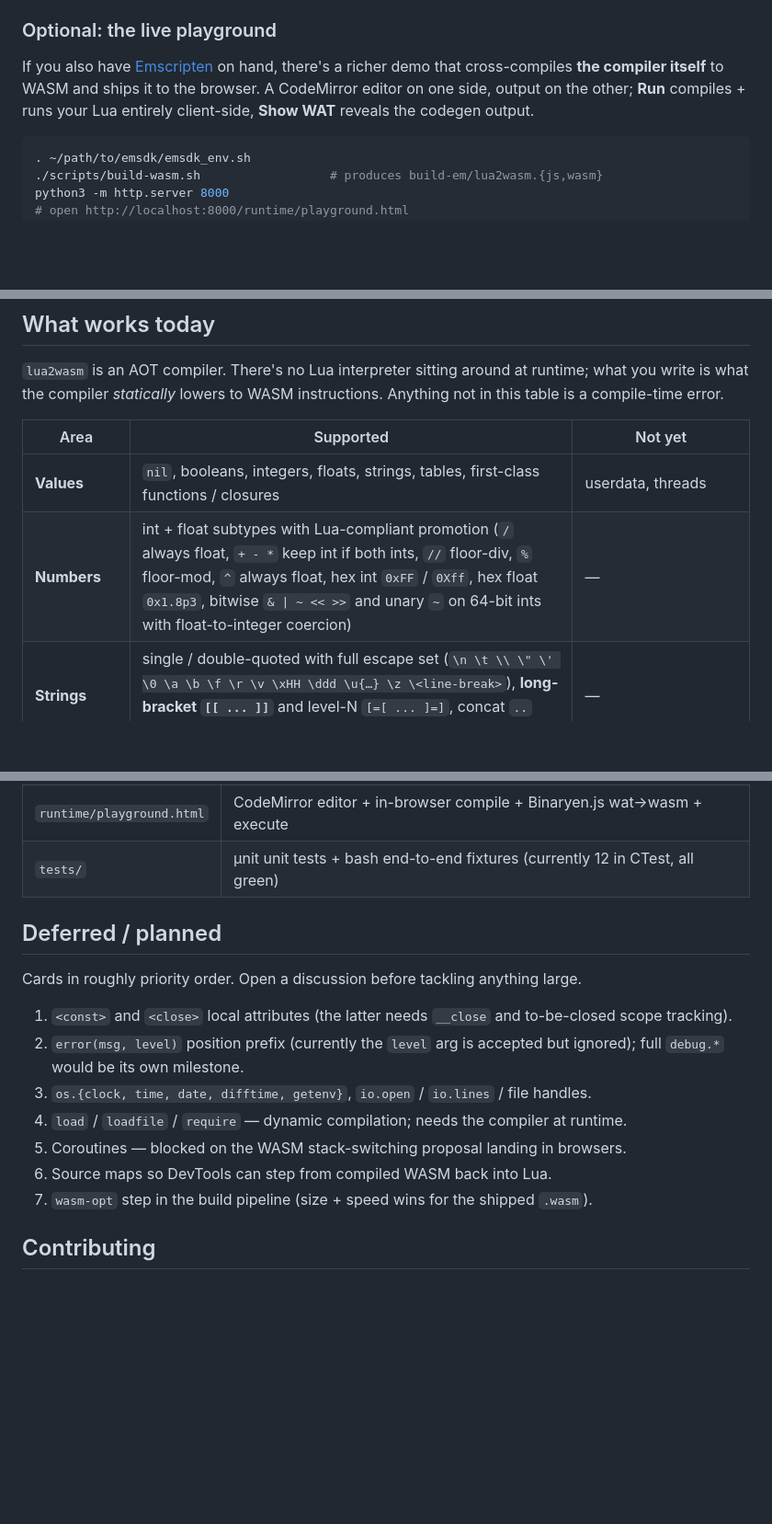
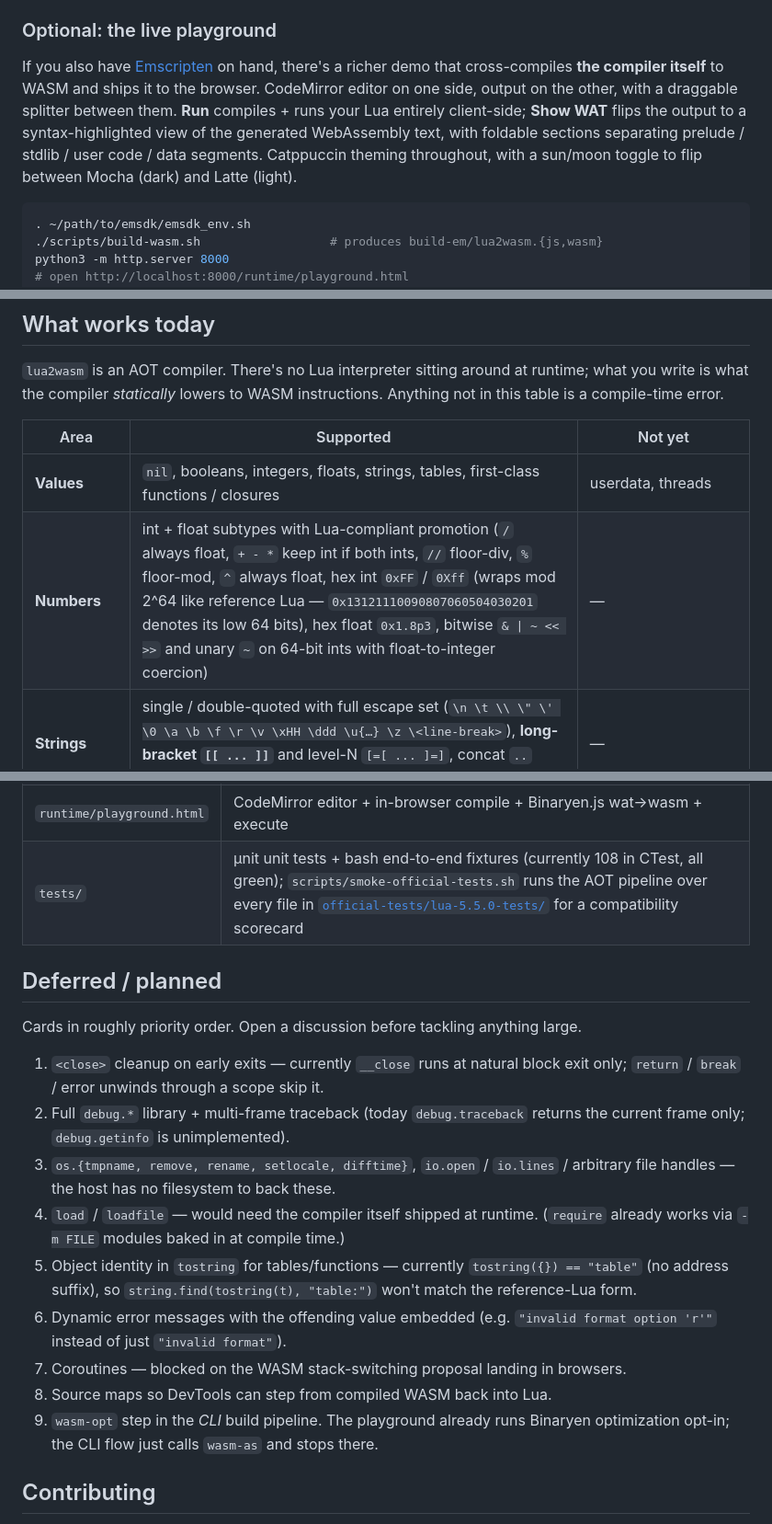
Before and after one commit to rhmoller/lua2wasm, a Markdown page: README.md, 3 parts joined by grey strips. Shown at 92% size. Rendered like a GitHub page; blank space fills up the shorter version.

Commit message:
docs: bring README in sync with recent work
* Standard lib: document `os.{time, clock, date, getenv, exit, execute}`,
  `io.{stdout, stderr, stdin}` file handles, `collectgarbage` mode
  round-trip, `load`/`loadfile` as nil-returning stubs, and
  `string.unpack` "does not fit" overflow detection. `utf8.codes`
  raises `invalid UTF-8 code` with src:line. Shift `os.*` out of the
  "Not yet" column (only filesystem-bound os.* items remain).

* Errors: list the spec-shaped internal messages and the `table
  overflow` guard that fires before WASM array.new traps so pcall
  can catch runaway allocations.

* Numbers: note hex int literals wrap mod 2^64 like reference Lua.

* Playground: mention the draggable splitter, the WAT viewer's
  syntax highlighting and foldable sections, and the
  Mocha/Latte theme toggle.

* Deferred list: refresh — drop items that are done, add the real
  remaining gaps (`<close>` early-exit cleanup, multi-frame
  traceback, dynamic error message values, tostring-object identity).

* Bump the test count from 12 to 108 and mention the
  scripts/smoke-official-tests.sh compatibility check against the
  upstream Lua 5.5 suite.

````diff
--- a/README.md
+++ b/README.md
@@ -44,9 +44,12 @@ Or wrap that module up as a self-contained HTML page (no server needed) with
 
 If you also have [Emscripten](https://emscripten.org/) on hand, there's a
 richer demo that cross-compiles **the compiler itself** to WASM and ships it
-to the browser. A CodeMirror editor on one side, output on the other; **Run**
-compiles + runs your Lua entirely client-side, **Show WAT** reveals the
-codegen output.
+to the browser. CodeMirror editor on one side, output on the other, with
+a draggable splitter between them. **Run** compiles + runs your Lua entirely
+client-side; **Show WAT** flips the output to a syntax-highlighted view of the
+generated WebAssembly text, with foldable sections separating prelude /
+stdlib / user code / data segments. Catppuccin theming throughout, with a
+sun/moon toggle to flip between Mocha (dark) and Latte (light).
 
 ```sh
 . ~/path/to/emsdk/emsdk_env.sh
@@ -88,7 +91,7 @@ instructions. Anything not in this table is a compile-time error.
 | Area              | Supported                                                                                                                                                                                                                                                                       | Not yet                                                          |
 |-------------------|---------------------------------------------------------------------------------------------------------------------------------------------------------------------------------------------------------------------------------------------------------------------------------|------------------------------------------------------------------|
 | **Values**        | `nil`, booleans, integers, floats, strings, tables, first-class functions / closures                                                                                                                                                                                                                            | userdata, threads                                                |
-| **Numbers**       | int + float subtypes with Lua-compliant promotion (`/` always float, `+ - *` keep int if both ints, `//` floor-div, `%` floor-mod, `^` always float, hex int `0xFF` / `0Xff`, hex float `0x1.8p3`, bitwise `& \| ~ << >>` and unary `~` on 64-bit ints with float-to-integer coercion)                            | —                                                                |
+| **Numbers**       | int + float subtypes with Lua-compliant promotion (`/` always float, `+ - *` keep int if both ints, `//` floor-div, `%` floor-mod, `^` always float, hex int `0xFF` / `0Xff` (wraps mod 2^64 like reference Lua — `0x13121110090807060504030201` denotes its low 64 bits), hex float `0x1.8p3`, bitwise `& \| ~ << >>` and unary `~` on 64-bit ints with float-to-integer coercion)                            | —                                                                |
 | **Strings**       | single / double-quoted with full escape set (`\n \t \\ \" \' \0 \a \b \f \r \v \xHH \ddd \u{…} \z \<line-break>`), **long-bracket `[[ ... ]]`** and level-N `[=[ ... ]=]`, concat `..` (with `__concat`), length `#` (with `__len`), structural equality                                                         | —                                                                |
 | **Tables**        | array part + hash part, positional / named / `[expr]=` constructors, `t.k` and `t[k]` read+write, nil-assignment delete, `#t` border rule, nesting, identity equality via `ref.eq` (table keys work as in Lua)                                                                                                  | metatable performance tricks                                     |
 | **Locals**        | `local x`, `local x, y, z = …`, lexical block scoping, shadowing, **`<const>` (compile-time reassignment error)** and **`<close>` (calls `__close(value, nil)` in reverse declaration order at natural block exit; nil/false skip)**                                                                                                                                                                                                                              | `<close>` cleanup on `return`/`break`/error exits inside the block |
@@ -251,20 +254,22 @@ flowchart LR
 | `src/emscripten_entry.c` | One-function entry point used when the compiler is itself compiled to WASM for the playground   |
 | `runtime/host.mjs`       | Reference host: instantiates a compiled module and renders `print` output                        |
 | `runtime/playground.html`| CodeMirror editor + in-browser compile + Binaryen.js wat→wasm + execute                          |
-| `tests/`                 | µnit unit tests + bash end-to-end fixtures (currently 12 in CTest, all green)                    |
+| `tests/`                 | µnit unit tests + bash end-to-end fixtures (currently 108 in CTest, all green); `scripts/smoke-official-tests.sh` runs the AOT pipeline over every file in [`official-tests/lua-5.5.0-tests/`](https://www.lua.org/tests/) for a compatibility scorecard |
 
 ## Deferred / planned
 
 Cards in roughly priority order. Open a discussion before tackling
 anything large.
 
-1. `<const>` and `<close>` local attributes (the latter needs `__close` and to-be-closed scope tracking).
-2. `error(msg, level)` position prefix (currently the `level` arg is accepted but ignored); full `debug.*` would be its own milestone.
-3. `os.{clock, time, date, difftime, getenv}`, `io.open` / `io.lines` / file handles.
-4. `load` / `loadfile` / `require` — dynamic compilation; needs the compiler at runtime.
-5. Coroutines — blocked on the WASM stack-switching proposal landing in browsers.
-6. Source maps so DevTools can step from compiled WASM back into Lua.
-7. `wasm-opt` step in the build pipeline (size + speed wins for the shipped `.wasm`).
+1. `<close>` cleanup on early exits — currently `__close` runs at natural block exit only; `return` / `break` / error unwinds through a scope skip it.
+2. Full `debug.*` library + multi-frame traceback (today `debug.traceback` returns the current frame only; `debug.getinfo` is unimplemented).
+3. `os.{tmpname, remove, rename, setlocale, difftime}`, `io.open` / `io.lines` / arbitrary file handles — the host has no filesystem to back these.
+4. `load` / `loadfile` — would need the compiler itself shipped at runtime. (`require` already works via `-m FILE` modules baked in at compile time.)
+5. Object identity in `tostring` for tables/functions — currently `tostring({}) == "table"` (no address suffix), so `string.find(tostring(t), "table:")` won't match the reference-Lua form.
+6. Dynamic error messages with the offending value embedded (e.g. `"invalid format option 'r'"` instead of just `"invalid format"`).
+7. Coroutines — blocked on the WASM stack-switching proposal landing in browsers.
+8. Source maps so DevTools can step from compiled WASM back into Lua.
+9. `wasm-opt` step in the *CLI* build pipeline. The playground already runs Binaryen optimization opt-in; the CLI flow just calls `wasm-as` and stops there.
 
 ## Contributing
 
````
Also changed, not shown: other parts of README.md (+2 -2 lines).
